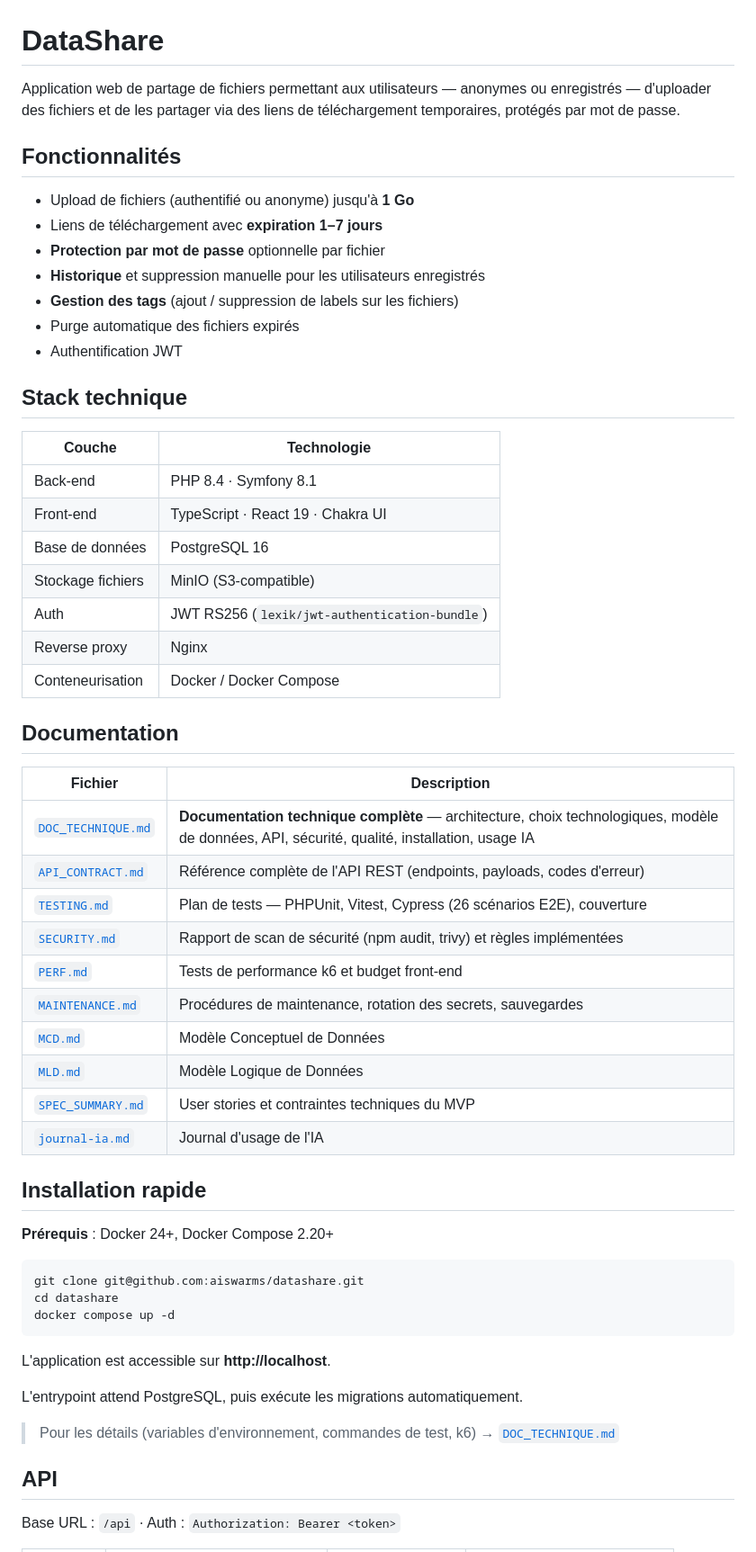
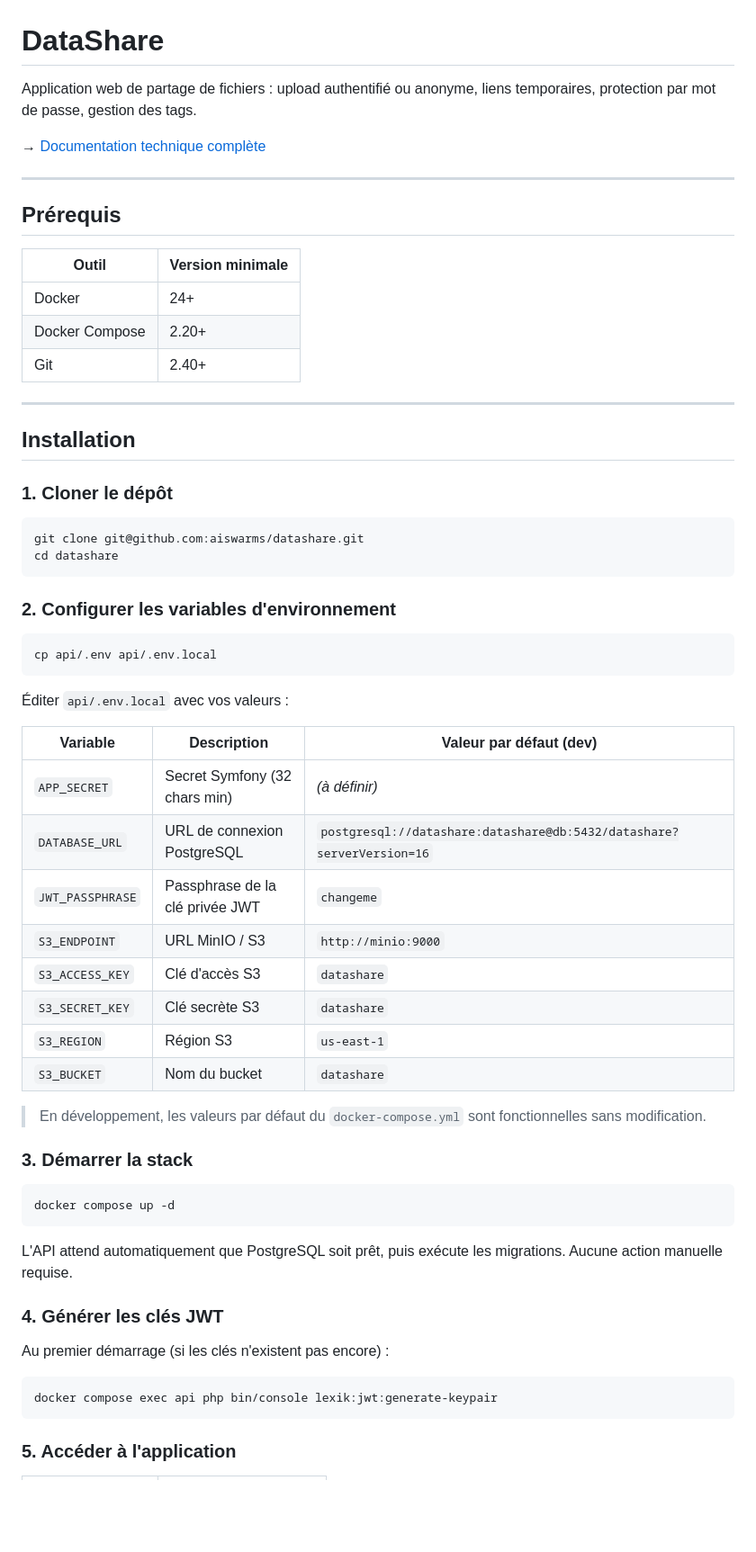
Before and after one commit to aiswarms/datashare, a Markdown page: README.md, the part around one of its changes. Shown at 90% size. Drawn GitHub-style; blank space fills up the shorter version.

````diff
--- a/README.md
+++ b/README.md
@@ -1,61 +1,66 @@
 # DataShare
 
-Application web de partage de fichiers permettant aux utilisateurs — anonymes ou enregistrés — d'uploader des fichiers et de les partager via des liens de téléchargement temporaires, protégés par mot de passe.
+Application web de partage de fichiers : upload authentifié ou anonyme, liens temporaires, protection par mot de passe, gestion des tags.
 
-## Fonctionnalités
+→ [Documentation technique complète](DOC_TECHNIQUE.md)
 
-- Upload de fichiers (authentifié ou anonyme) jusqu'à **1 Go**
-- Liens de téléchargement avec **expiration 1–7 jours**
-- **Protection par mot de passe** optionnelle par fichier
-- **Historique** et suppression manuelle pour les utilisateurs enregistrés
-- **Gestion des tags** (ajout / suppression de labels sur les fichiers)
-- Purge automatique des fichiers expirés
-- Authentification JWT
+---
 
-## Stack technique
+## Prérequis
 
-| Couche | Technologie |
-|--------|-------------|
-| Back-end | PHP 8.4 · Symfony 8.1 |
-| Front-end | TypeScript · React 19 · Chakra UI |
-| Base de données | PostgreSQL 16 |
-| Stockage fichiers | MinIO (S3-compatible) |
-| Auth | JWT RS256 (`lexik/jwt-authentication-bundle`) |
-| Reverse proxy | Nginx |
-| Conteneurisation | Docker / Docker Compose |
+| Outil | Version minimale |
+|-------|-----------------|
+| Docker | 24+ |
+| Docker Compose | 2.20+ |
+| Git | 2.40+ |
 
-## Documentation
+---
 
-| Fichier | Description |
-|---------|-------------|
-| [`DOC_TECHNIQUE.md`](DOC_TECHNIQUE.md) | **Documentation technique complète** — architecture, choix technologiques, modèle de données, API, sécurité, qualité, installation, usage IA |
-| [`API_CONTRACT.md`](API_CONTRACT.md) | Référence complète de l'API REST (endpoints, payloads, codes d'erreur) |
-| [`TESTING.md`](TESTING.md) | Plan de tests — PHPUnit, Vitest, Cypress (26 scénarios E2E), couverture |
-| [`SECURITY.md`](SECURITY.md) | Rapport de scan de sécurité (npm audit, trivy) et règles implémentées |
-| [`PERF.md`](PERF.md) | Tests de performance k6 et budget front-end |
-| [`MAINTENANCE.md`](MAINTENANCE.md) | Procédures de maintenance, rotation des secrets, sauvegardes |
-| [`MCD.md`](MCD.md) | Modèle Conceptuel de Données |
-| [`MLD.md`](MLD.md) | Modèle Logique de Données |
-| [`SPEC_SUMMARY.md`](SPEC_SUMMARY.md) | User stories et contraintes techniques du MVP |
-| [`journal-ia.md`](journal-ia.md) | Journal d'usage de l'IA |
+## Installation
 
-## Installation rapide
-
-**Prérequis** : Docker 24+, Docker Compose 2.20+
+### 1. Cloner le dépôt
 
 ```bash
 git clone git@github.com:aiswarms/datashare.git
 cd datashare
+```
+
+### 2. Configurer les variables d'environnement
+
+```bash
+cp api/.env api/.env.local
+```
+
+Éditer `api/.env.local` avec vos valeurs :
+
+| Variable | Description | Valeur par défaut (dev) |
+|----------|-------------|------------------------|
+| `APP_SECRET` | Secret Symfony (32 chars min) | *(à définir)* |
+| `DATABASE_URL` | URL de connexion PostgreSQL | `postgresql://datashare:datashare@db:5432/datashare?serverVersion=16` |
+| `JWT_PASSPHRASE` | Passphrase de la clé privée JWT | `changeme` |
+| `S3_ENDPOINT` | URL MinIO / S3 | `http://minio:9000` |
+| `S3_ACCESS_KEY` | Clé d'accès S3 | `datashare` |
+| `S3_SECRET_KEY` | Clé secrète S3 | `datashare` |
+| `S3_REGION` | Région S3 | `us-east-1` |
+| `S3_BUCKET` | Nom du bucket | `datashare` |
+
+> En développement, les valeurs par défaut du `docker-compose.yml` sont fonctionnelles sans modification.
+
+### 3. Démarrer la stack
+
+```bash
 docker compose up -d
 ```
 
-L'application est accessible sur **http://localhost**.
+L'API attend automatiquement que PostgreSQL soit prêt, puis exécute les migrations. Aucune action manuelle requise.
 
-L'entrypoint attend PostgreSQL, puis exécute les migrations automatiquement.
+### 4. Générer les clés JWT
 
-> Pour les détails (variables d'environnement, commandes de test, k6) → [`DOC_TECHNIQUE.md`](DOC_TECHNIQUE.md#7-processus-dinstallation-et-dexécution)
+Au premier démarrage (si les clés n'existent pas encore) :
 
-## API
+```bash
+docker compose exec api php bin/console lexik:jwt:generate-keypair
+```
 
-Base URL : `/api` · Auth : `Authorization: Bearer <token>`
+### 5. Accéder à l'application
 
````
Also changed, not shown: other parts of README.md (+84 -16 lines).
